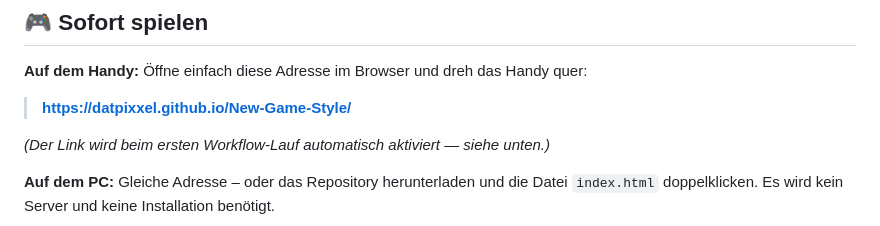
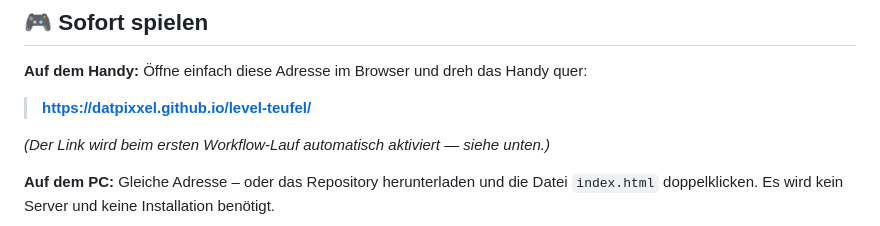
Before and after one commit to DatPixxel/level-teufel, a Markdown page: README.md, the part around the change. Drawn GitHub-style.

Commit message:
docs: Pages-URL auf neuen Repo-Namen level-teufel aktualisiert
Co-Authored-By: Claude Fable 5 <noreply@anthropic.com>

```diff
--- a/README.md
+++ b/README.md
@@ -13,7 +13,7 @@ keine Installation nötig.
 
 **Auf dem Handy:** Öffne einfach diese Adresse im Browser und dreh das Handy quer:
 
-> **https://datpixxel.github.io/New-Game-Style/**
+> **https://datpixxel.github.io/level-teufel/**
 
 *(Der Link wird beim ersten Workflow-Lauf automatisch aktiviert — siehe unten.)*
 
```
